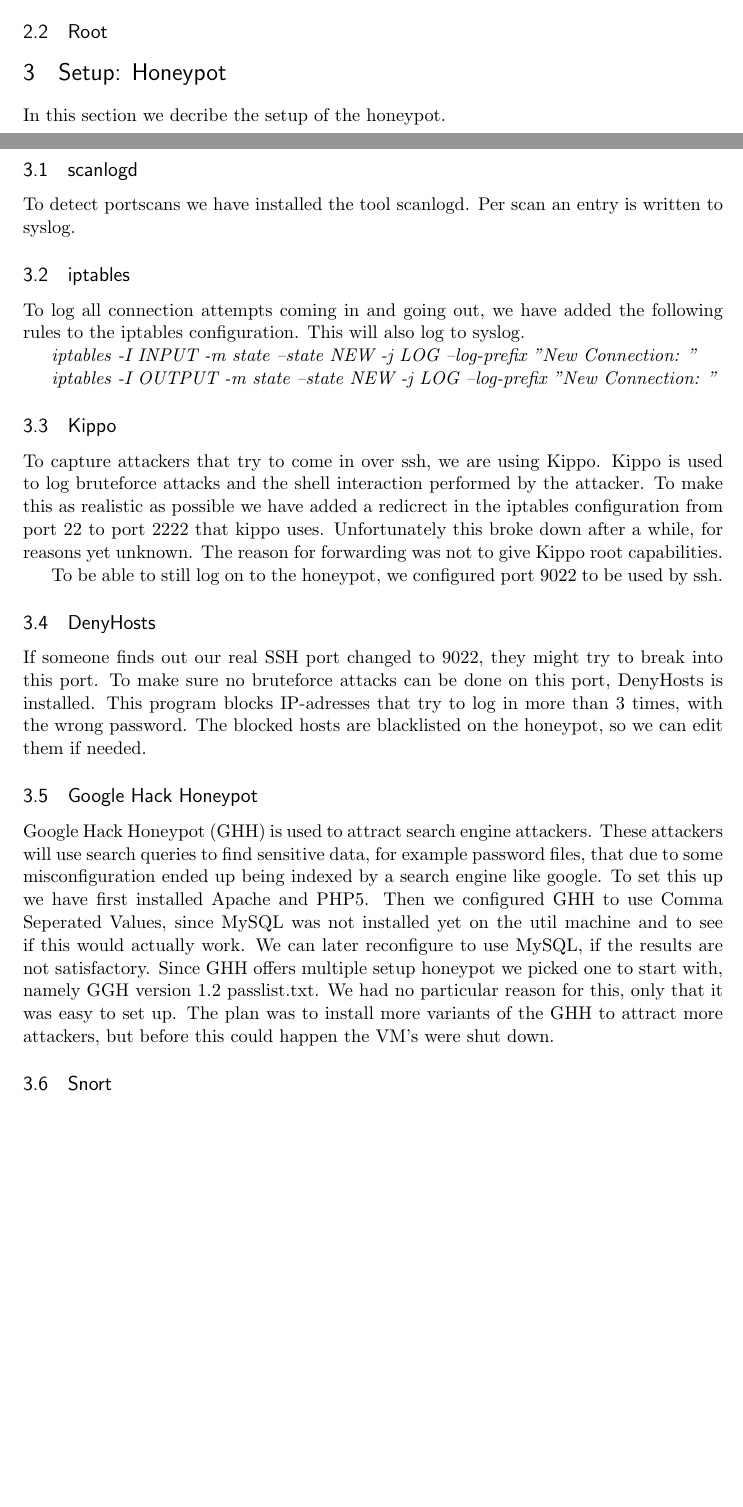
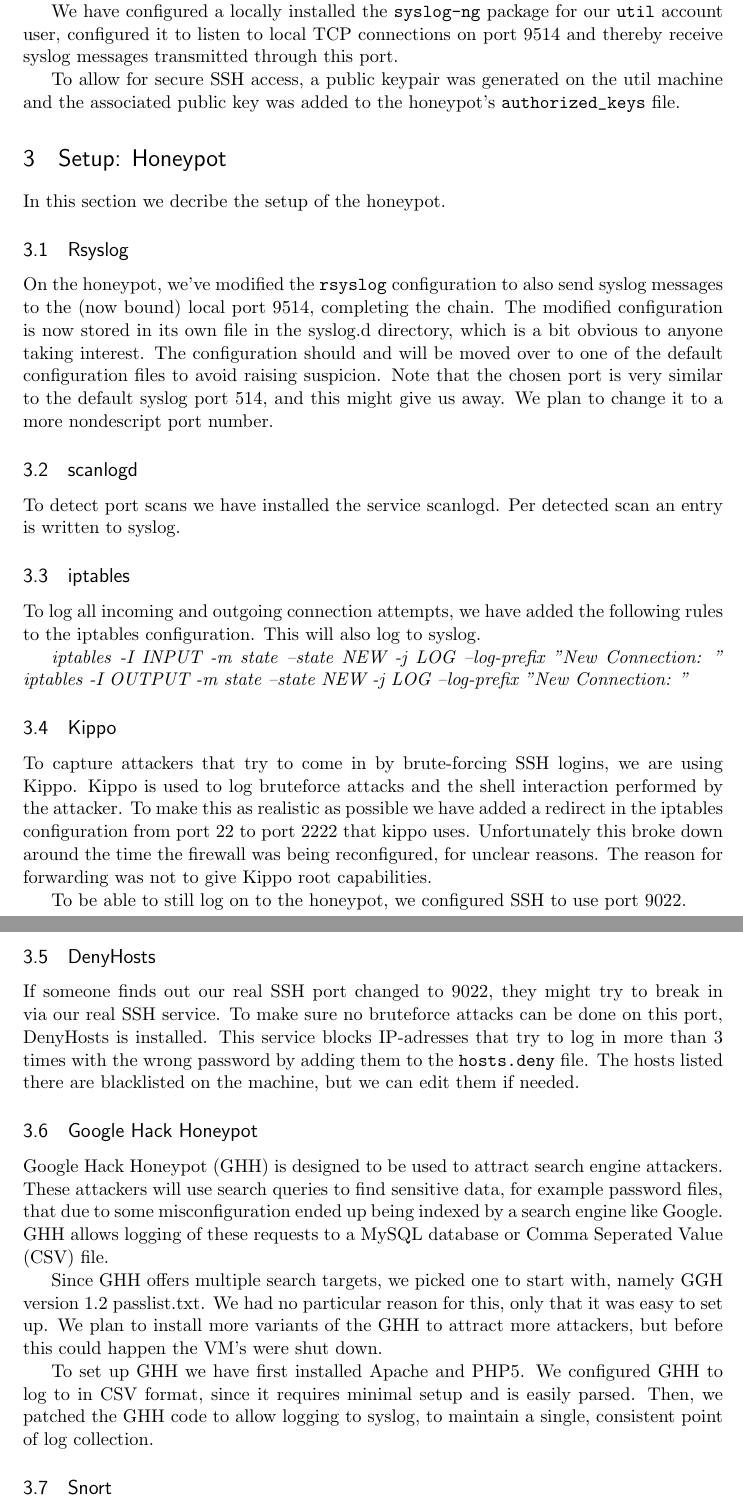
Before and after one commit to ToasterNL/Network_Security_Honeypot, a LaTeX document (Setup_honeypot.tex): two parts of pages 1 and 2 of 3 before the commit and two parts of pages 2 and 3 of 3 after it, joined at a grey line, cut at the place of the change, the shorter picture padded with empty space. Compiled offline with pdfLaTeX.

Commit message:
Reworded some things, added some things, fixed spelling mistakes

```diff
--- a/Setup_honeypot.tex
+++ b/Setup_honeypot.tex
@@ -89,44 +88,66 @@ We use a script to allow the connection to be re-esthablished quickly when the S
 
-\subsection{Root}
+%A VPN session between the two hosts is possible, but might be considered as overkill and still does not garantee delivery.
+We have decided to set up a reverse SSH tunnel from the monitoring machine to the honeypot machine, as described in the article ``Remote logging with syslog-ng''. \cite{Remote_logging}
+The command establishes an SSH connection the honeypot, setting options to forego a login shell or anything a normal user would desire, and binds the local socket 9514 on the honeypot machine to tunnel its connections to the same port on our monitoring machine.
+We have put this command there in a script to allow the connection to be re-esthablished quickly and easily if the SSH session is terminated for some reason.
+
+We have configured a locally installed the \verb|syslog-ng| package for our \verb|util| account user, configured it to listen to local TCP connections on port 9514 and thereby receive syslog messages transmitted through this port.
+
+To allow for secure SSH access, a public keypair was generated on the util machine and the associated public key was added to the honeypot's \verb|authorized_keys| file.
+
+ %which makes it possible to use SSH to tunnel the TCP traffic.
+
+%\subsection{Root}
+% haha surely you jest :>
 
 \section{Setup: Honeypot}
 
 In this section we decribe the setup of the honeypot.
 
+\subsection{Rsyslog}
+On the honeypot, we've modified the \verb|rsyslog| configuration to also send syslog messages to the (now bound) local port 9514, completing the chain.
+The modified configuration is now stored in its own file in the syslog.d directory, which is a bit obvious to anyone taking interest.
+The configuration should and will be moved over to one of the default configuration files to avoid raising suspicion.
+Note that the chosen port is very similar to the default syslog port 514, and this might give us away.
+We plan to change it to a more nondescript port number.
+
 \subsection{scanlogd}
-
-To detect portscans we have installed the tool scanlogd.
-Per scan an entry is written to syslog.
+To detect port scans we have installed the service scanlogd.
+Per detected scan an entry is written to syslog.
 
 \subsection{iptables}
-To log all connection attempts coming in and going out, we have added the following rules to the iptables configuration.
+To log all incoming and outgoing connection attempts, we have added the following rules to the iptables configuration.
 This will also log to syslog.
 
 \emph{iptables -I INPUT -m state --state NEW -j LOG --log-prefix "New Connection: "}
-
 \emph{iptables -I OUTPUT -m state --state NEW -j LOG --log-prefix "New Connection: "}
 
-
 \subsection{Kippo}
-To capture attackers that try to come in over ssh, we are using Kippo.
+To capture attackers that try to come in by brute-forcing SSH logins, we are using Kippo.
 Kippo is used to log bruteforce attacks and the shell interaction performed by the attacker.
-To make this as realistic as possible we have added a redicrect in the iptables configuration from port 22 to port 2222 that kippo uses.
-Unfortunately this broke down after a while, for reasons yet unknown.
+To make this as realistic as possible we have added a redirect in the iptables configuration from port 22 to port 2222 that kippo uses.
+Unfortunately this broke down around the time the firewall was being reconfigured, for unclear reasons.
 The reason for forwarding was not to give Kippo root capabilities.
 
-To be able to still log on to the honeypot, we configured port 9022 to be used by ssh.
+To be able to still log on to the honeypot, we configured SSH to use port 9022.
 
 \subsection{DenyHosts}
-If someone finds out our real SSH port changed to 9022, they might try to break into this port. To make sure no bruteforce attacks can be done on this port, DenyHosts is installed. This program blocks IP-adresses that try to log in more than 3 times, with the wrong password. The blocked hosts are blacklisted on the honeypot, so we can edit them if needed.
+If someone finds out our real SSH port changed to 9022, they might try to break in via our real SSH service.
+To make sure no bruteforce attacks can be done on this port, DenyHosts is installed.
+This service blocks IP-adresses that try to log in more than 3 times with the wrong password by adding them to the \verb|hosts.deny| file.
+The hosts listed there are blacklisted on the machine, but we can edit them if needed.
 
 \subsection{Google Hack Honeypot}
-Google Hack Honeypot (GHH) is used to attract search engine attackers.
-These attackers will use search queries to find sensitive data, for example password files, that due to some misconfiguration ended up being indexed by a search engine like google.
-To set this up we have first installed Apache and PHP5.
-Then we configured GHH to use Comma Seperated Values, since MySQL was not installed yet on the util machine and to see if this would actually work.
-We can later reconfigure to use MySQL, if the results are not satisfactory.
-Since GHH offers multiple setup honeypot we picked one to start with, namely GGH version 1.2 passlist.txt.
-We had no particular reason for this, only that it was easy to set up.
-The plan was to install more variants of the GHH to attract more attackers, but before this could happen the VM's were shut down.
+Google Hack Honeypot (GHH) is designed to be used to attract search engine attackers.
+These attackers will use search queries to find sensitive data, for example password files, that due to some misconfiguration ended up being indexed by a search engine like Google.
+GHH allows logging of these requests to a MySQL database or Comma Seperated Value (CSV) file.
 
 
+Since GHH offers multiple search targets, we picked one to start with, namely GGH version 1.2 passlist.txt.
+We had no particular reason for this, only that it was easy to set up.
+We plan to install more variants of the GHH to attract more attackers, but before this could happen the VM's were shut down.
+
+To set up GHH we have first installed Apache and PHP5.
+We configured GHH to log to in CSV format, since it requires minimal setup and is easily parsed.
+%We can later reconfigure to use MySQL, if the results are not satisfactory.
+Then, we patched the GHH code to allow logging to syslog, to maintain a single, consistent point of log collection.
```
Also changed, not shown: Setup_honeypot.tex (46 more changed lines).
